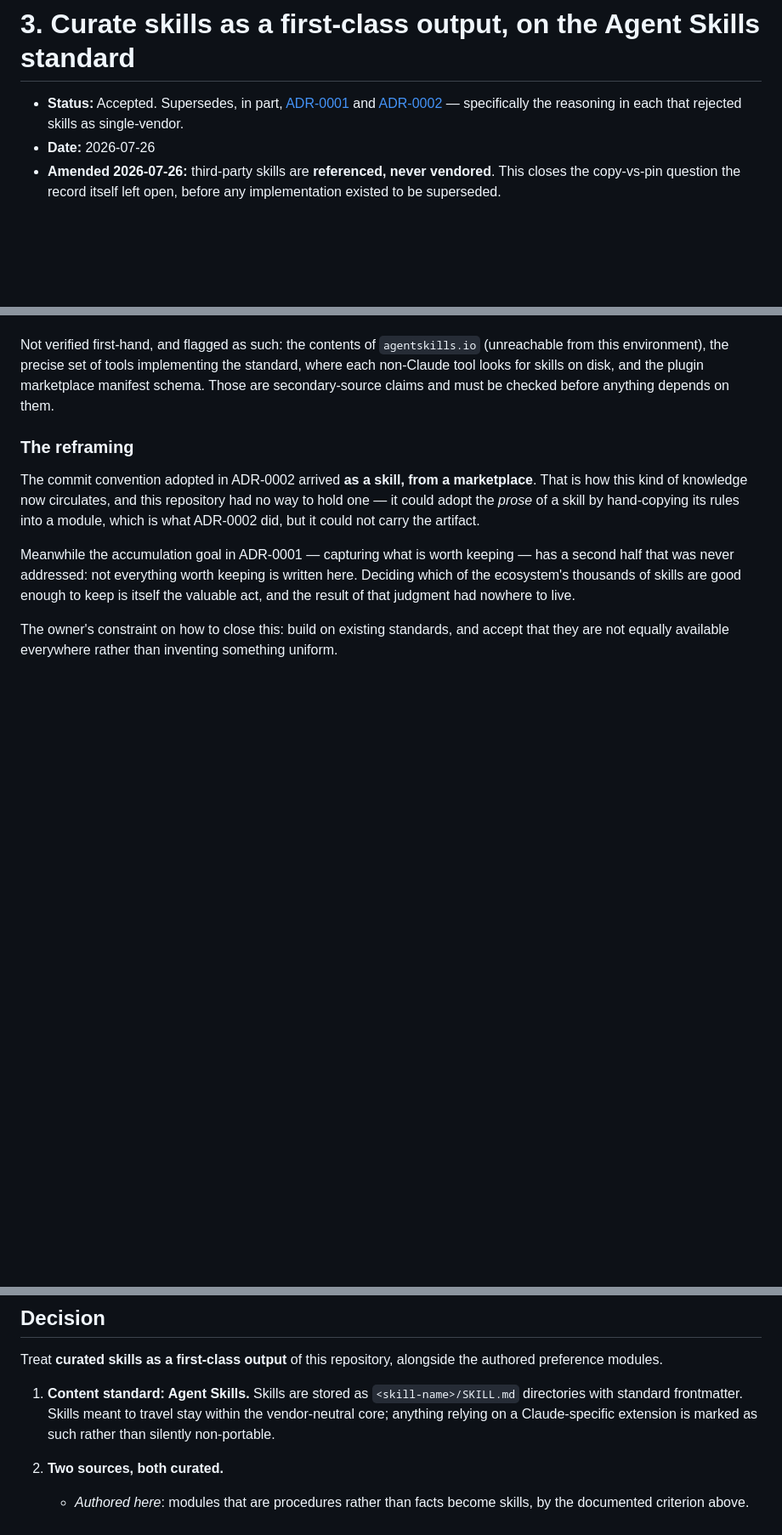
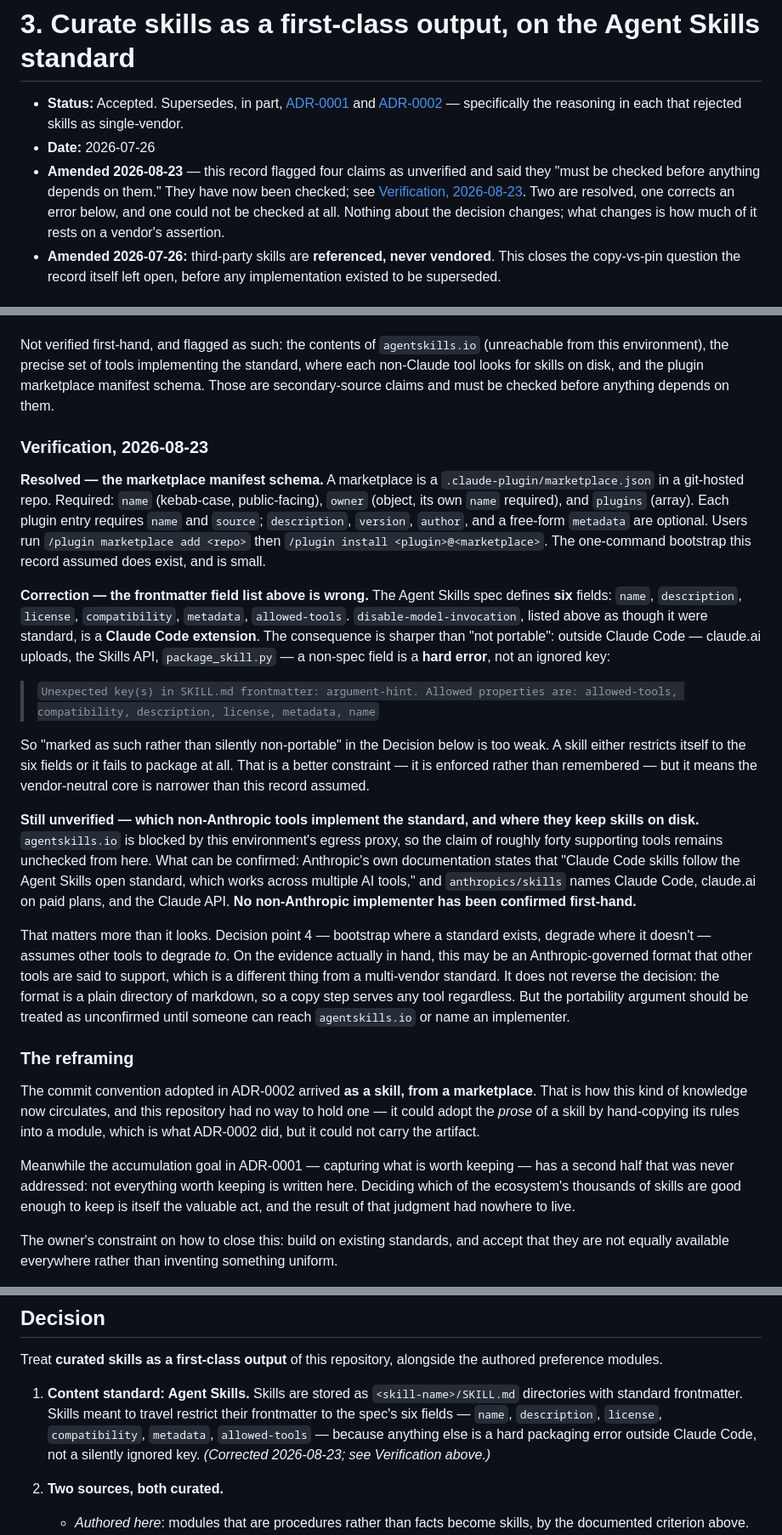
Before and after one commit to mchelen/dotfiles-ai, a Markdown page: adr/0003-curate-skills-on-the-agent-skills-standard.md, 3 parts joined by grey strips. Shown at 85% size. GitHub-like rendering; blank space fills up the shorter version.

Commit message:
docs: check the four claims ADR-0003 said must be checked (#50)
The record flagged four secondary-source claims and said nothing should depend
on them until verified. Two are now settled from primary sources, one corrects
an error in the record, and one could not be checked at all.

The marketplace manifest is real and small: .claude-plugin/marketplace.json
with name, owner, and plugins; each plugin entry needs name and source. The
one-command bootstrap the record assumed exists.

The frontmatter list in the record was wrong. The spec has six fields — name,
description, license, compatibility, metadata, allowed-tools — and
disable-model-invocation, which the record listed as though standard, is a
Claude Code extension. The consequence is sharper than the record assumed:
outside Claude Code a non-spec field is a hard packaging error, not an ignored
key. Better, because it is enforced rather than remembered, but the portable
core is narrower than was written.

The claim that could not be checked is the important one. agentskills.io is
blocked by this environment's egress proxy, so the roughly-forty-tools figure
is still unverified, and no non-Anthropic implementation has been confirmed
first-hand. Anthropic's docs assert the standard "works across multiple AI
tools" without naming them; anthropics/skills names only Claude Code,
claude.ai, and the API. Decision point 4 assumes other tools to degrade to, so
that premise is borrowed rather than established. It does not reverse the
decision — the format is a directory of markdown, and a copy step serves any
tool — but it should not be repeated as fact.

Amendment in place rather than a new record, per adr/README.md: this resolves
questions the record explicitly left open, and nothing has been built on it.


Claude-Session: https://claude.ai/code/session_013DWyZydfH1hEPigrPCGjUd

Co-authored-by: Claude <noreply@anthropic.com>

```diff
--- a/adr/0003-curate-skills-on-the-agent-skills-standard.md
+++ b/adr/0003-curate-skills-on-the-agent-skills-standard.md
@@ -5,6 +5,12 @@
   [ADR-0002](0002-adopt-storytelling-commit-convention.md) — specifically the
   reasoning in each that rejected skills as single-vendor.
 - **Date:** 2026-07-26
+- **Amended 2026-08-23** — this record flagged four claims as unverified and
+  said they "must be checked before anything depends on them." They have now
+  been checked; see [Verification, 2026-08-23](#verification-2026-08-23). Two
+  are resolved, one corrects an error below, and one could not be checked at
+  all. Nothing about the decision changes; what changes is how much of it
+  rests on a vendor's assertion.
 - **Amended 2026-07-26:** third-party skills are **referenced, never
   vendored**. This closes the copy-vs-pin question the record itself left
   open, before any implementation existed to be superseded.
@@ -55,6 +61,52 @@ standard, where each non-Claude tool looks for skills on disk, and the plugin
 marketplace manifest schema. Those are secondary-source claims and must be
 checked before anything depends on them.
 
+### Verification, 2026-08-23
+
+**Resolved — the marketplace manifest schema.** A marketplace is a
+`.claude-plugin/marketplace.json` in a git-hosted repo. Required: `name`
+(kebab-case, public-facing), `owner` (object, its own `name` required), and
+`plugins` (array). Each plugin entry requires `name` and `source`; `description`,
+`version`, `author`, and a free-form `metadata` are optional. Users run
+`/plugin marketplace add <repo>` then `/plugin install <plugin>@<marketplace>`.
+The one-command bootstrap this record assumed does exist, and is small.
+
+**Correction — the frontmatter field list above is wrong.** The Agent Skills
+spec defines **six** fields: `name`, `description`, `license`, `compatibility`,
+`metadata`, `allowed-tools`. `disable-model-invocation`, listed above as
+though it were standard, is a **Claude Code extension**. The consequence is
+sharper than "not portable": outside Claude Code — claude.ai uploads, the
+Skills API, `package_skill.py` — a non-spec field is a **hard error**, not an
+ignored key:
+
+> `Unexpected key(s) in SKILL.md frontmatter: argument-hint. Allowed
+> properties are: allowed-tools, compatibility, description, license,
+> metadata, name`
+
+So "marked as such rather than silently non-portable" in the Decision below is
+too weak. A skill either restricts itself to the six fields or it fails to
+package at all. That is a better constraint — it is enforced rather than
+remembered — but it means the vendor-neutral core is narrower than this record
+assumed.
+
+**Still unverified — which non-Anthropic tools implement the standard, and
+where they keep skills on disk.** `agentskills.io` is blocked by this
+environment's egress proxy, so the claim of roughly forty supporting tools
+remains unchecked from here. What can be confirmed: Anthropic's own
+documentation states that "Claude Code skills follow the Agent Skills open
+standard, which works across multiple AI tools," and `anthropics/skills`
+names Claude Code, claude.ai on paid plans, and the Claude API. **No
+non-Anthropic implementer has been confirmed first-hand.**
+
+That matters more than it looks. Decision point 4 — bootstrap where a standard
+exists, degrade where it doesn't — assumes other tools to degrade *to*. On the
+evidence actually in hand, this may be an Anthropic-governed format that other
+tools are said to support, which is a different thing from a multi-vendor
+standard. It does not reverse the decision: the format is a plain directory of
+markdown, so a copy step serves any tool regardless. But the portability
+argument should be treated as unconfirmed until someone can reach
+`agentskills.io` or name an implementer.
+
 ### The reframing
 
 The commit convention adopted in ADR-0002 arrived **as a skill, from a
@@ -80,9 +132,10 @@ the authored preference modules.
 
 1. **Content standard: Agent Skills.** Skills are stored as
    `<skill-name>/SKILL.md` directories with standard frontmatter. Skills meant
-   to travel stay within the vendor-neutral core; anything relying on a
-   Claude-specific extension is marked as such rather than silently
-   non-portable.
+   to travel restrict their frontmatter to the spec's six fields — `name`,
+   `description`, `license`, `compatibility`, `metadata`, `allowed-tools` —
+   because anything else is a hard packaging error outside Claude Code, not a
+   silently ignored key. *(Corrected 2026-08-23; see Verification above.)*
 
 2. **Two sources, both curated.**
    - *Authored here*: modules that are procedures rather than facts become
```
Also changed, not shown: other parts of adr/0003-curate-skills-on-the-agent-skills-standard.md (+3 -0 lines).
